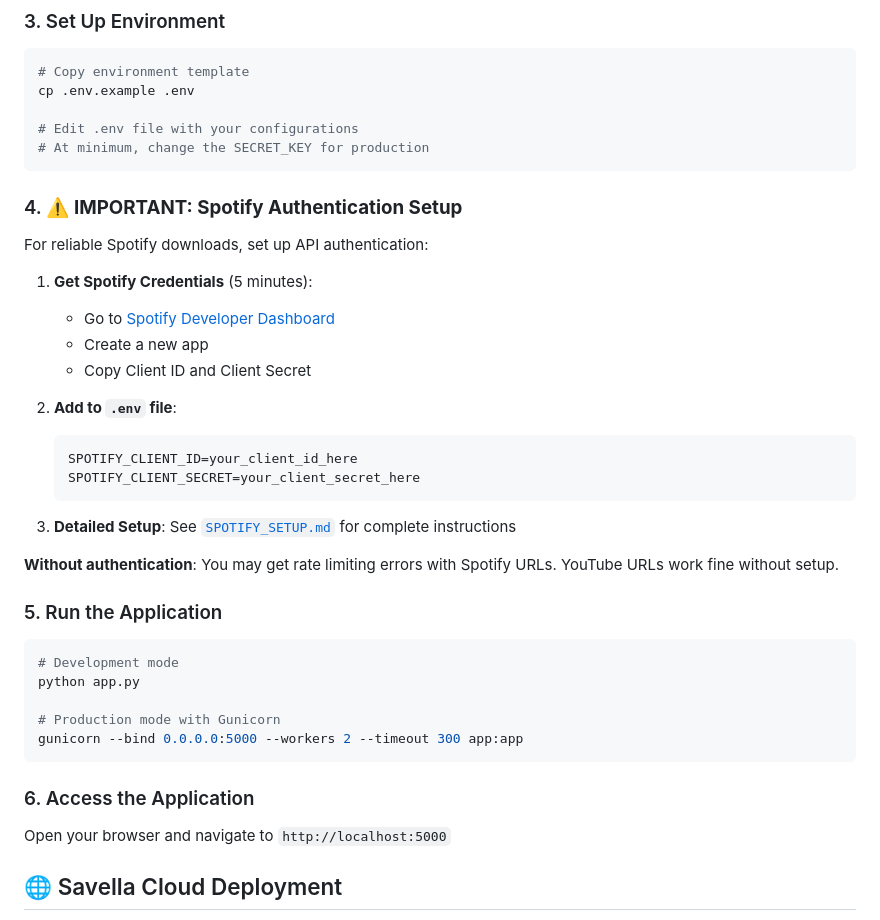
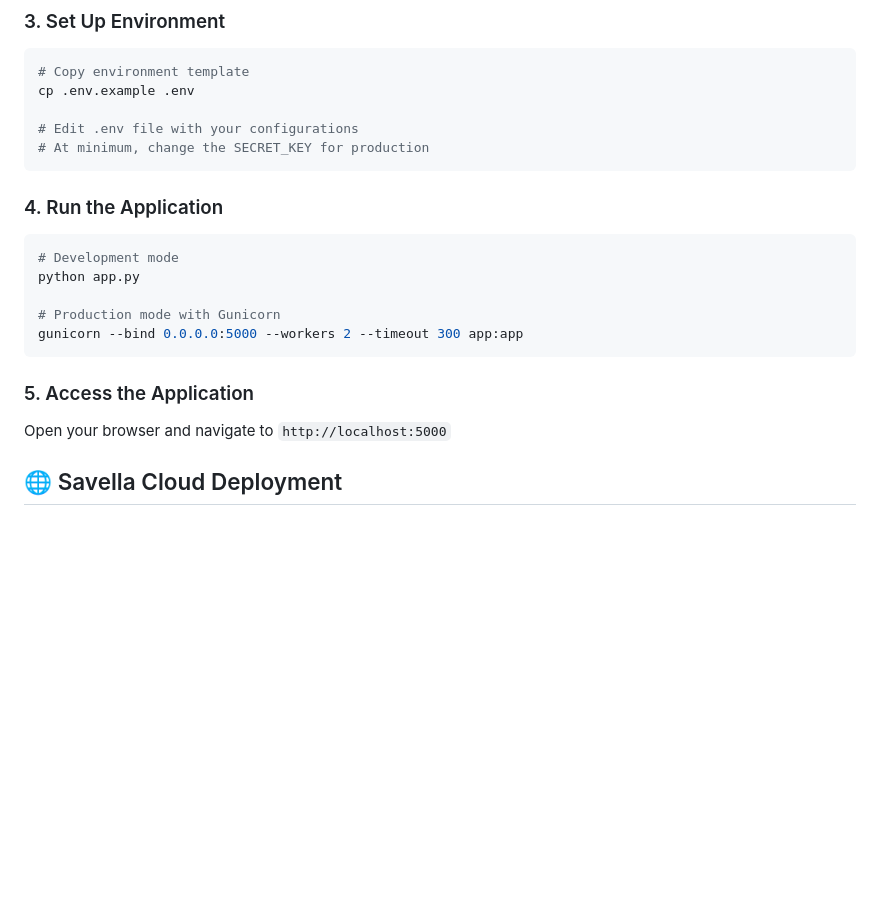
Before and after one commit to nirupamc/zacc, a Markdown page: README.md, the part around the change. Rendered like a GitHub page; blank space fills up the shorter version.

````diff
--- a/README.md
+++ b/README.md
@@ -63,28 +63,10 @@ cp .env.example .env
 # At minimum, change the SECRET_KEY for production
 ```
 
-### 4. ⚠️ **IMPORTANT: Spotify Authentication Setup**
 
-For reliable Spotify downloads, set up API authentication:
 
-1. **Get Spotify Credentials** (5 minutes):
 
-   - Go to [Spotify Developer Dashboard](https://developer.spotify.com/dashboard)
-   - Create a new app
-   - Copy Client ID and Client Secret
-
-2. **Add to `.env` file**:
-
-   ```env
-   SPOTIFY_CLIENT_ID=your_client_id_here
-   SPOTIFY_CLIENT_SECRET=your_client_secret_here
-   ```
-
-3. **Detailed Setup**: See [`SPOTIFY_SETUP.md`](SPOTIFY_SETUP.md) for complete instructions
-
-**Without authentication**: You may get rate limiting errors with Spotify URLs. YouTube URLs work fine without setup.
-
-### 5. Run the Application
+### 4. Run the Application
 
 ```bash
 # Development mode
@@ -94,7 +76,7 @@ python app.py
 gunicorn --bind 0.0.0.0:5000 --workers 2 --timeout 300 app:app
 ```
 
-### 6. Access the Application
+### 5. Access the Application
 
 Open your browser and navigate to `http://localhost:5000`
 
````
